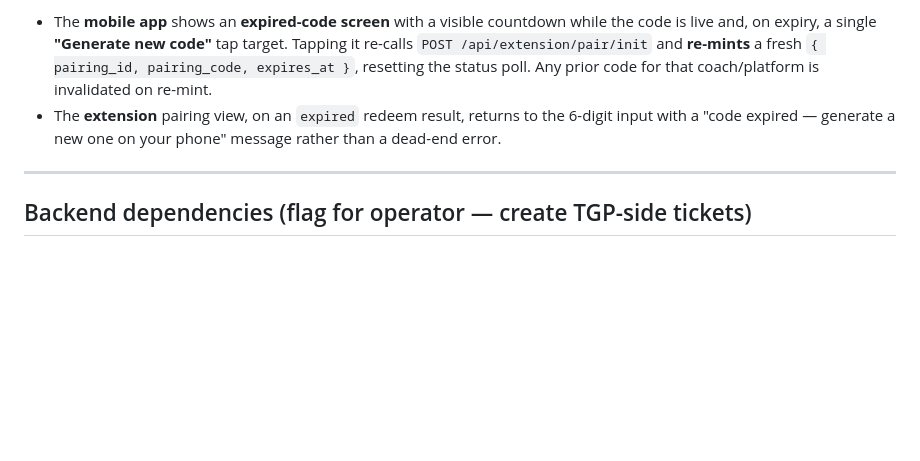
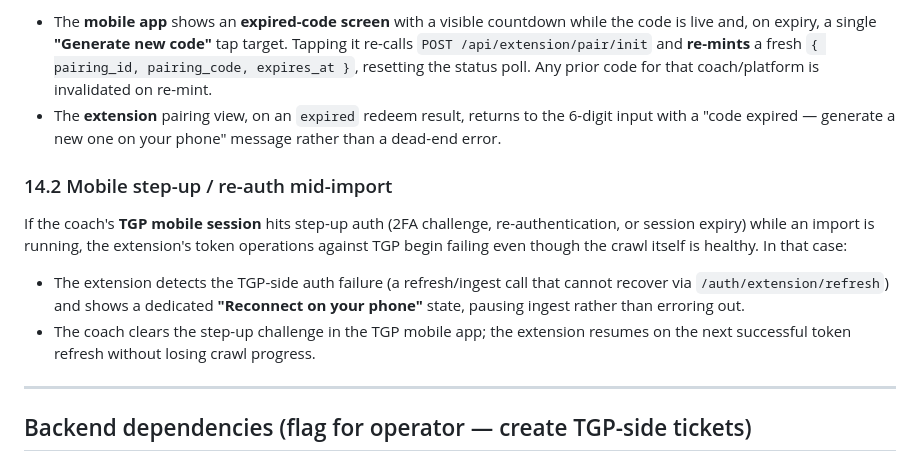
Before and after one commit to BradleyGleavePortfolio/tgp-importer-extension, a Markdown page: docs/DESIGN.md, the part around the change. GitHub-like rendering; blank space fills up the shorter version.

Commit message:
P2.4 document mobile step-up re-auth mid-import (Reconnect on your phone)

```diff
--- a/docs/DESIGN.md
+++ b/docs/DESIGN.md
@@ -562,6 +562,19 @@ extension can take longer. If the coach lands on the pairing view past
   6-digit input with a "code expired — generate a new one on your phone"
   message rather than a dead-end error.
 
+### 14.2 Mobile step-up / re-auth mid-import
+
+If the coach's **TGP mobile session** hits step-up auth (2FA challenge,
+re-authentication, or session expiry) while an import is running, the
+extension's token operations against TGP begin failing even though the crawl
+itself is healthy. In that case:
+
+- The extension detects the TGP-side auth failure (a refresh/ingest call that
+  cannot recover via `/auth/extension/refresh`) and shows a dedicated
+  **"Reconnect on your phone"** state, pausing ingest rather than erroring out.
+- The coach clears the step-up challenge in the TGP mobile app; the extension
+  resumes on the next successful token refresh without losing crawl progress.
+
 ---
 
 ## Backend dependencies (flag for operator — create TGP-side tickets)
```
